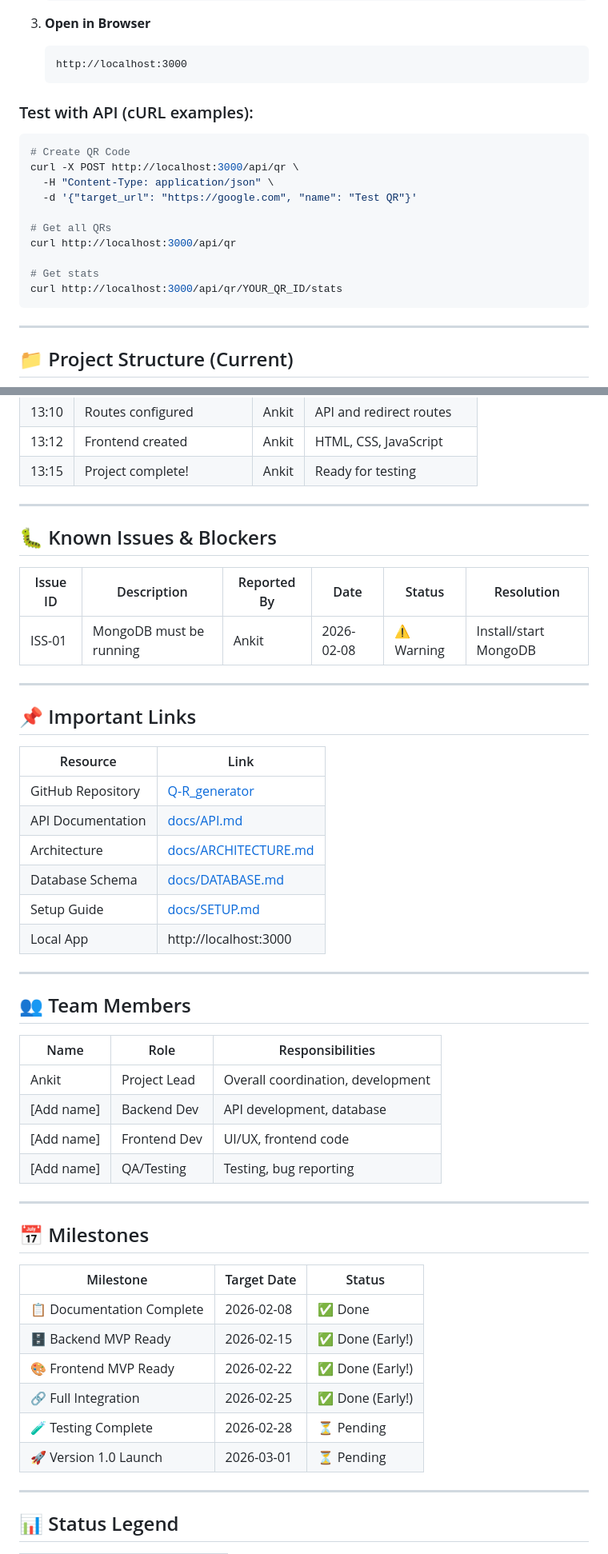
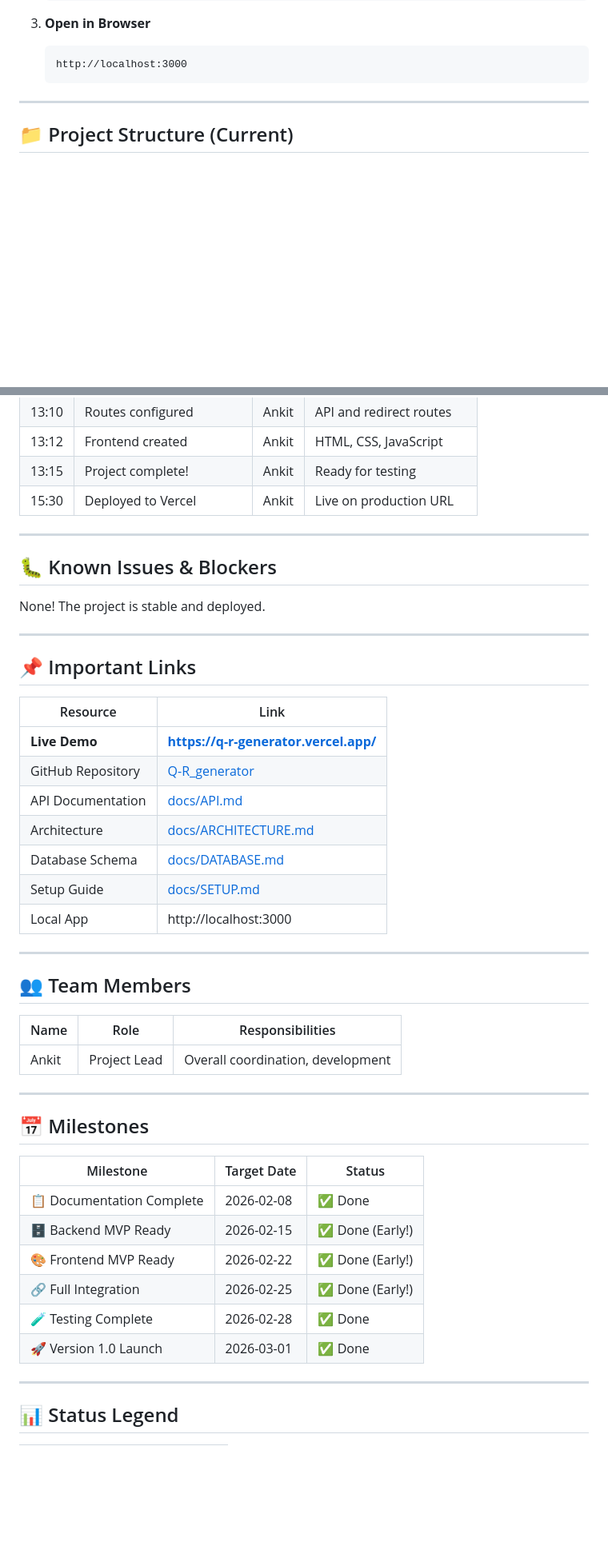
Before and after one commit to algorithnicmind/Q-R_generator, a Markdown page: TRACKER.md, 2 parts joined by grey strips. Shown at 80% size. Rendered like a GitHub page; blank space fills up the shorter version.

````diff
--- a/TRACKER.md
+++ b/TRACKER.md
@@ -135,21 +131,6 @@
    ```
    http://localhost:3000
    ```
-
-### Test with API (cURL examples):
-
-```bash
-# Create QR Code
-curl -X POST http://localhost:3000/api/qr \
-  -H "Content-Type: application/json" \
-  -d '{"target_url": "https://google.com", "name": "Test QR"}'
-
-# Get all QRs
-curl http://localhost:3000/api/qr
-
-# Get stats
-curl http://localhost:3000/api/qr/YOUR_QR_ID/stats
-```
 
 ---
 
@@ -210,38 +193,35 @@ Q-R_generator/
 | 13:10 | Routes configured         | Ankit | API and redirect routes |
 | 13:12 | Frontend created          | Ankit | HTML, CSS, JavaScript   |
 | 13:15 | Project complete!         | Ankit | Ready for testing       |
+| 15:30 | Deployed to Vercel        | Ankit | Live on production URL  |
 
 ---
 
 ## 🐛 Known Issues & Blockers
 
-| Issue ID | Description             | Reported By | Date       | Status     | Resolution            |
-| -------- | ----------------------- | ----------- | ---------- | ---------- | --------------------- |
-| ISS-01   | MongoDB must be running | Ankit       | 2026-02-08 | ⚠️ Warning | Install/start MongoDB |
+None! The project is stable and deployed.
 
 ---
 
 ## 📌 Important Links
 
-| Resource          | Link                                                           |
-| ----------------- | -------------------------------------------------------------- |
-| GitHub Repository | [Q-R_generator](https://github.com/yourusername/Q-R_generator) |
-| API Documentation | [docs/API.md](./docs/API.md)                                   |
-| Architecture      | [docs/ARCHITECTURE.md](./docs/ARCHITECTURE.md)                 |
-| Database Schema   | [docs/DATABASE.md](./docs/DATABASE.md)                         |
-| Setup Guide       | [docs/SETUP.md](./docs/SETUP.md)                               |
-| Local App         | http://localhost:3000                                          |
+| Resource          | Link                                                                       |
+| ----------------- | -------------------------------------------------------------------------- |
+| **Live Demo**     | **[https://q-r-generator.vercel.app/](https://q-r-generator.vercel.app/)** |
+| GitHub Repository | [Q-R_generator](https://github.com/yourusername/Q-R_generator)             |
+| API Documentation | [docs/API.md](./docs/API.md)                                               |
+| Architecture      | [docs/ARCHITECTURE.md](./docs/ARCHITECTURE.md)                             |
+| Database Schema   | [docs/DATABASE.md](./docs/DATABASE.md)                                     |
+| Setup Guide       | [docs/SETUP.md](./docs/SETUP.md)                                           |
+| Local App         | http://localhost:3000                                                      |
 
 ---
 
 ## 👥 Team Members
 
-| Name       | Role         | Responsibilities                  |
-| ---------- | ------------ | --------------------------------- |
-| Ankit      | Project Lead | Overall coordination, development |
-| [Add name] | Backend Dev  | API development, database         |
-| [Add name] | Frontend Dev | UI/UX, frontend code              |
-| [Add name] | QA/Testing   | Testing, bug reporting            |
+| Name  | Role         | Responsibilities                  |
+| ----- | ------------ | --------------------------------- |
+| Ankit | Project Lead | Overall coordination, development |
 
 ---
 
@@ -253,8 +233,8 @@ Q-R_generator/
 | 🗄️ Backend MVP Ready      | 2026-02-15  | ✅ Done (Early!) |
 | 🎨 Frontend MVP Ready     | 2026-02-22  | ✅ Done (Early!) |
 | 🔗 Full Integration       | 2026-02-25  | ✅ Done (Early!) |
-| 🧪 Testing Complete       | 2026-02-28  | ⏳ Pending       |
-| 🚀 Version 1.0 Launch     | 2026-03-01  | ⏳ Pending       |
+| 🧪 Testing Complete       | 2026-02-28  | ✅ Done          |
+| 🚀 Version 1.0 Launch     | 2026-03-01  | ✅ Done          |
 
 ---
 
````
Also changed, not shown: other parts of TRACKER.md (+16 -18 lines), README.md (+37 -27 lines).
